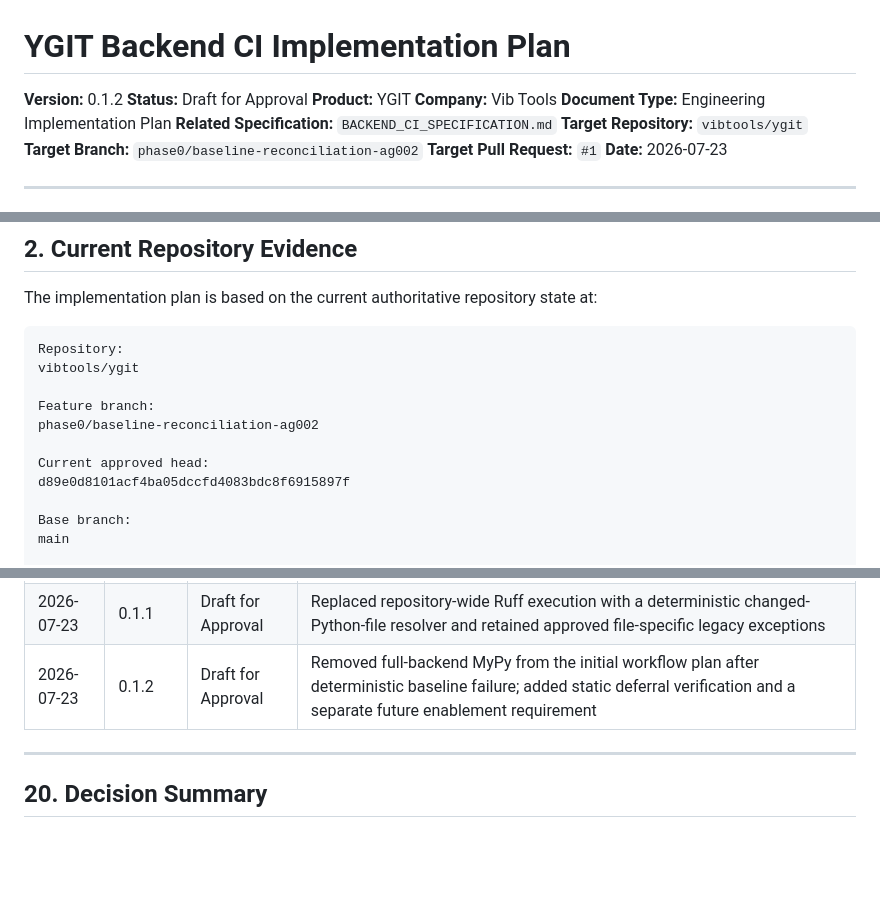
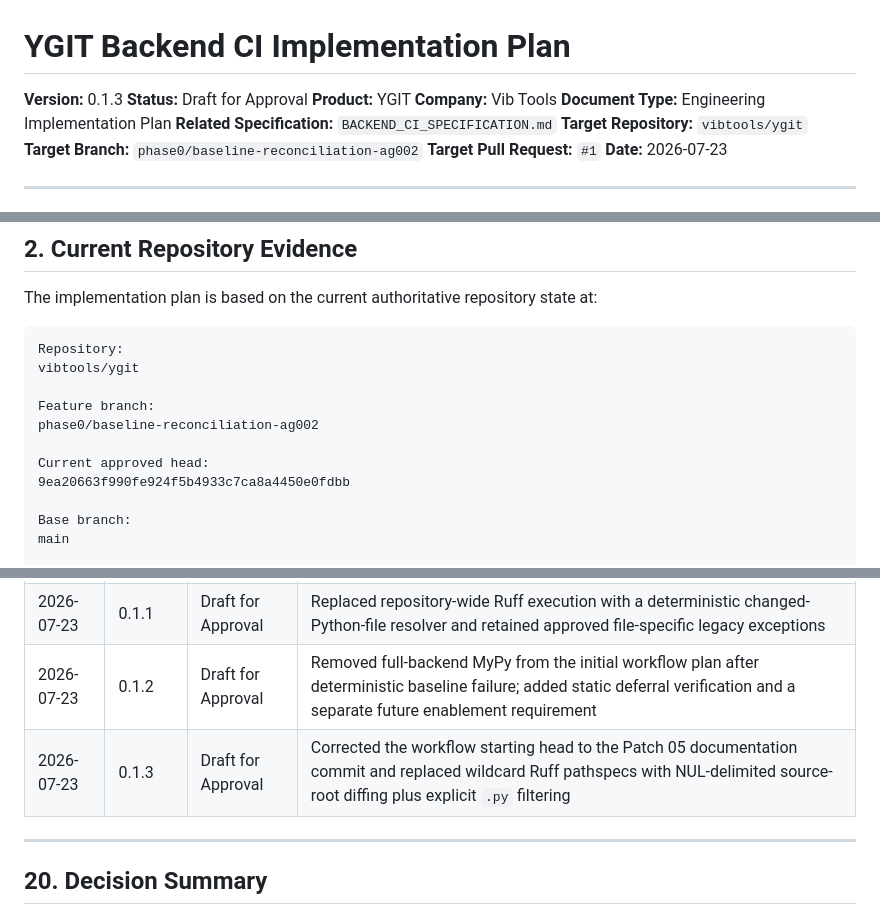
Before and after one commit to vibtools/ygit, a Markdown page: docs/ci/BACKEND_CI_IMPLEMENTATION_PLAN.md, 3 parts joined by grey strips. GitHub-like rendering; blank space fills up the shorter version.

```diff
--- a/docs/ci/BACKEND_CI_IMPLEMENTATION_PLAN.md
+++ b/docs/ci/BACKEND_CI_IMPLEMENTATION_PLAN.md
@@ -1,6 +1,6 @@
 # YGIT Backend CI Implementation Plan
 
-**Version:** 0.1.2
+**Version:** 0.1.3
 **Status:** Draft for Approval
 **Product:** YGIT
 **Company:** Vib Tools
@@ -42,7 +42,7 @@ Feature branch:
 phase0/baseline-reconciliation-ag002
 
 Current approved head:
-d89e0d8101acf4ba05dccfd4083bdc8f6915897f
+9ea20663f990fe924f5b4933c7ca8a4450e0fdbb
 
 Base branch:
 main
@@ -1165,6 +1183,7 @@ It does not authorize:
 | 2026-07-23 | 0.1.0 | Draft for Approval | Initial implementation plan locking Python 3.12, project dependency installation, workflow structure, local and remote validation, failure handling, rollback, security checks, and documentation bundling |
 | 2026-07-23 | 0.1.1 | Draft for Approval | Replaced repository-wide Ruff execution with a deterministic changed-Python-file resolver and retained approved file-specific legacy exceptions |
 | 2026-07-23 | 0.1.2 | Draft for Approval | Removed full-backend MyPy from the initial workflow plan after deterministic baseline failure; added static deferral verification and a separate future enablement requirement |
+| 2026-07-23 | 0.1.3 | Draft for Approval | Corrected the workflow starting head to the Patch 05 documentation commit and replaced wildcard Ruff pathspecs with NUL-delimited source-root diffing plus explicit `.py` filtering |
 
 ---
 
```
Also changed, not shown: other parts of docs/ci/BACKEND_CI_IMPLEMENTATION_PLAN.md (+33 -15 lines), docs/ci/BACKEND_CI_SPECIFICATION.md (+29 -2 lines), docs/ci/BACKEND_CI_TESTING_AND_ROLLBACK_SPECIFICATION.md (+24 -2 lines).
